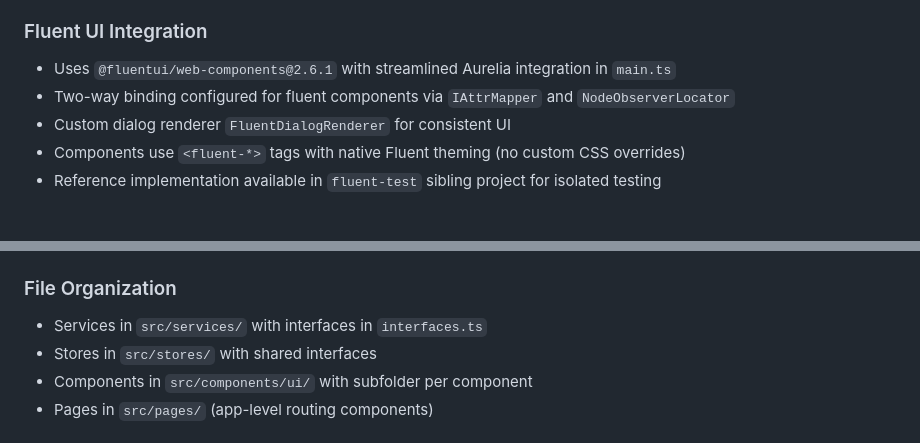
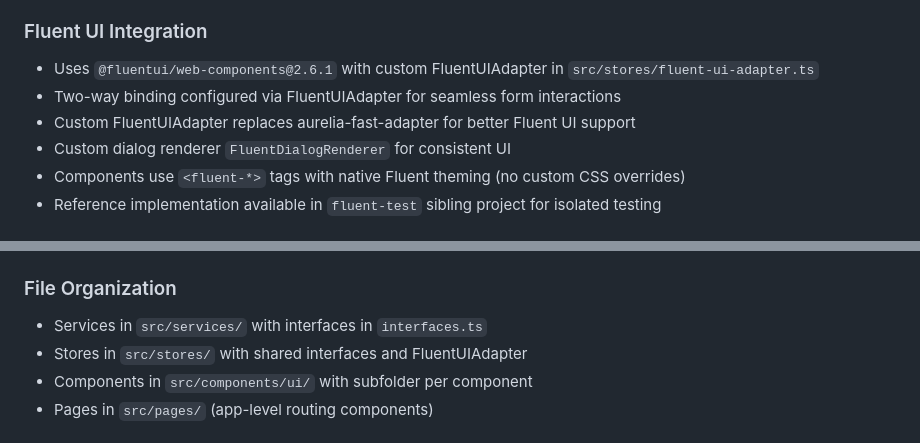
Before and after one commit to dkent600/batch-take-profit, a Markdown page: .github/copilot-instructions.md, 2 parts joined by grey strips. Rendered like a GitHub page.

```diff
--- a/.github/copilot-instructions.md
+++ b/.github/copilot-instructions.md
@@ -26,8 +26,9 @@ export class MyComponent {
 - Request queue service handles API rate limiting automatically
 
 ### Fluent UI Integration
-- Uses `@fluentui/web-components@2.6.1` with streamlined Aurelia integration in `main.ts`
-- Two-way binding configured for fluent components via `IAttrMapper` and `NodeObserverLocator`
+- Uses `@fluentui/web-components@2.6.1` with custom FluentUIAdapter in `src/stores/fluent-ui-adapter.ts`
+- Two-way binding configured via FluentUIAdapter for seamless form interactions
+- Custom FluentUIAdapter replaces aurelia-fast-adapter for better Fluent UI support
 - Custom dialog renderer `FluentDialogRenderer` for consistent UI
 - Components use `<fluent-*>` tags with native Fluent theming (no custom CSS overrides)
 - Reference implementation available in `fluent-test` sibling project for isolated testing
@@ -70,7 +71,7 @@ export class MyComponent {
 
 ### File Organization
 - Services in `src/services/` with interfaces in `interfaces.ts`
-- Stores in `src/stores/` with shared interfaces
+- Stores in `src/stores/` with shared interfaces and FluentUIAdapter
 - Components in `src/components/ui/` with subfolder per component
 - Pages in `src/pages/` (app-level routing components)
 
```
Also changed, not shown: ARCHITECTURE.md (+22 -0 lines).
